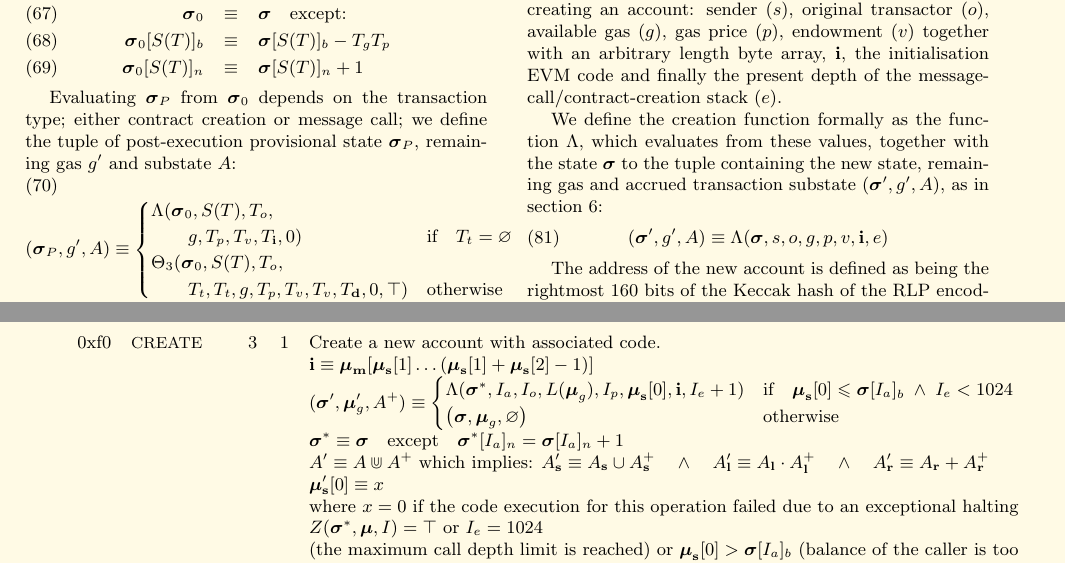
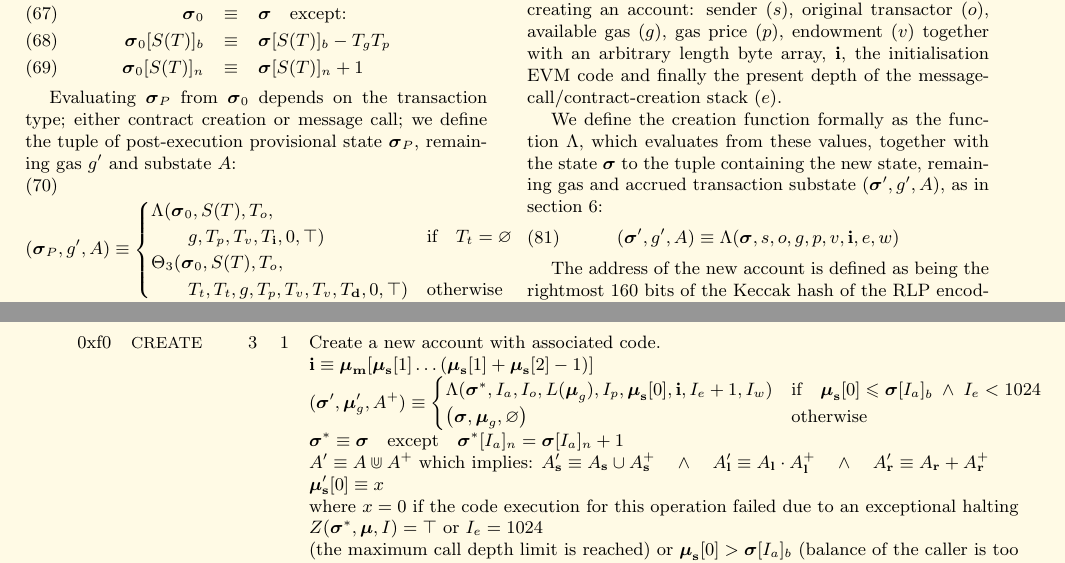
Before and after one commit to ethereum/yellowpaper, a LaTeX paper (Paper.tex): two parts of pages 8 and 30 of 33, joined at a grey line, cut so that both start at the same text. Compiled offline with pdfLaTeX; a LaTeX package or settings file that is missing is left out.

Commit message:
Add "write permission" argument to \Lambda function

```diff
--- a/Paper.tex
+++ b/Paper.tex
@@ -600,7 +600,7 @@ We define the checkpoint state $\boldsymbol{\sigma}_0$:
 Evaluating $\boldsymbol{\sigma}_P$ from $\boldsymbol{\sigma}_0$ depends on the transaction type; either contract creation or message call; we define the tuple of post-execution provisional state $\boldsymbol{\sigma}_P$, remaining gas $g'$ and substate $A$:
 \begin{equation}
 (\boldsymbol{\sigma}_P, g', A) \equiv \begin{cases}
-\Lambda(\boldsymbol{\sigma}_0, S(T), T_o, &\\ \quad\quad g, T_p, T_v, T_\mathbf{i}, 0) & \text{if} \quad T_t = \varnothing \\
+\Lambda(\boldsymbol{\sigma}_0, S(T), T_o, &\\ \quad\quad g, T_p, T_v, T_\mathbf{i}, 0, \top) & \text{if} \quad T_t = \varnothing \\
 \Theta_{3}(\boldsymbol{\sigma}_0, S(T), T_o, &\\ \quad\quad T_t, T_t, g, T_p, T_v, T_v, T_\mathbf{d}, 0, \top) & \text{otherwise}
 \end{cases}
 \end{equation}
@@ -648,7 +648,7 @@ There are a number of intrinsic parameters used when creating an account: sender
 
 We define the creation function formally as the function $\Lambda$, which evaluates from these values, together with the state $\boldsymbol{\sigma}$ to the tuple containing the new state, remaining gas and accrued transaction substate $(\boldsymbol{\sigma}', g', A)$, as in section \ref{ch:transactions}:
 \begin{equation}
-(\boldsymbol{\sigma}', g', A) \equiv \Lambda(\boldsymbol{\sigma}, s, o, g, p, v, \mathbf{i}, e)
+(\boldsymbol{\sigma}', g', A) \equiv \Lambda(\boldsymbol{\sigma}, s, o, g, p, v, \mathbf{i}, e, w)
 \end{equation}
 
 The address of the new account is defined as being the rightmost 160 bits of the Keccak hash of the RLP encoding of the structure containing only the sender and the nonce. Thus we define the resultant address for the new account $a$:
@@ -1951,7 +1951,7 @@ R_{sclear} & \text{if} \quad \boldsymbol{\mu}_\mathbf{s}[1] = 0 \; \wedge \; \bo
 \textbf{Value} & \textbf{Mnemonic} & $\delta$ & $\alpha$ & \textbf{Description} \vspace{5pt} \\
 0xf0 & {\small CREATE} & 3 & 1 & Create a new account with associated code. \\
 &&&& $\mathbf{i} \equiv \boldsymbol{\mu}_\mathbf{m}[ \boldsymbol{\mu}_\mathbf{s}[1] \dots (\boldsymbol{\mu}_\mathbf{s}[1] + \boldsymbol{\mu}_\mathbf{s}[2] - 1) ]$ \\
-&&&& $(\boldsymbol{\sigma}', \boldsymbol{\mu}'_g, A^+) \equiv \begin{cases}\Lambda(\boldsymbol{\sigma}^*, I_a, I_o, L(\boldsymbol{\mu}_g), I_p, \boldsymbol{\mu}_\mathbf{s}[0], \mathbf{i}, I_e + 1) & \text{if} \quad \boldsymbol{\mu}_\mathbf{s}[0] \leqslant \boldsymbol{\sigma}[I_a]_b \;\wedge\; I_e < 1024\\ \big(\boldsymbol{\sigma}, \boldsymbol{\mu}_g, \varnothing\big) & \text{otherwise} \end{cases}$ \\
+&&&& $(\boldsymbol{\sigma}', \boldsymbol{\mu}'_g, A^+) \equiv \begin{cases}\Lambda(\boldsymbol{\sigma}^*, I_a, I_o, L(\boldsymbol{\mu}_g), I_p, \boldsymbol{\mu}_\mathbf{s}[0], \mathbf{i}, I_e + 1, I_w) & \text{if} \quad \boldsymbol{\mu}_\mathbf{s}[0] \leqslant \boldsymbol{\sigma}[I_a]_b \;\wedge\; I_e < 1024\\ \big(\boldsymbol{\sigma}, \boldsymbol{\mu}_g, \varnothing\big) & \text{otherwise} \end{cases}$ \\
 &&&& $\boldsymbol{\sigma}^* \equiv \boldsymbol{\sigma} \quad \text{except} \quad \boldsymbol{\sigma}^*[I_a]_n = \boldsymbol{\sigma}[I_a]_n + 1$ \\
 &&&& $A' \equiv A \Cup A^+$ which implies: $A'_\mathbf{s} \equiv A_\mathbf{s} \cup A^+_\mathbf{s} \quad \wedge \quad A'_\mathbf{l} \equiv A_\mathbf{l} \cdot A^+_\mathbf{l} \quad \wedge \quad A'_\mathbf{r} \equiv A_\mathbf{r} + A^+_\mathbf{r}$ \\
 &&&& $\boldsymbol{\mu}'_\mathbf{s}[0] \equiv x$ \\
```
Also changed, not shown: Paper.tex (2 more changed lines).
